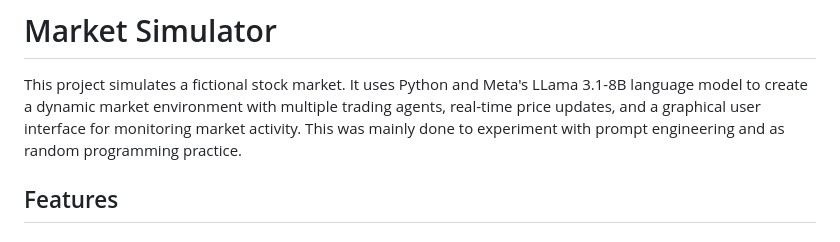
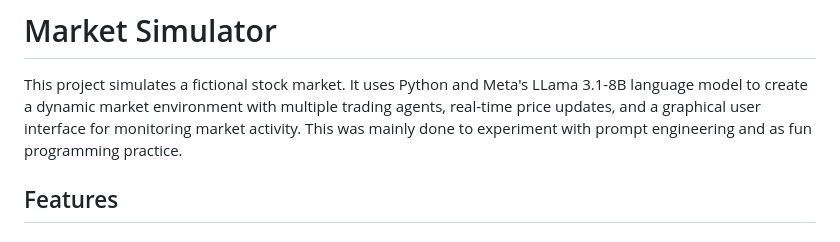
Before and after one commit to 23nicolaso/Ollama-Market, a Markdown page: README.md, the part around the change. GitHub-like rendering.

```diff
--- a/README.md
+++ b/README.md
@@ -1,7 +1,7 @@
 # Market Simulator
 
 This project simulates a fictional stock market. It uses Python and Meta's LLama 3.1-8B language model to create a dynamic market environment with multiple trading agents, real-time price updates, and a graphical user interface for monitoring market activity.
-This was mainly done to experiment with prompt engineering and as random programming practice.
+This was mainly done to experiment with prompt engineering and as fun programming practice.
 
 ## Features
 
```
